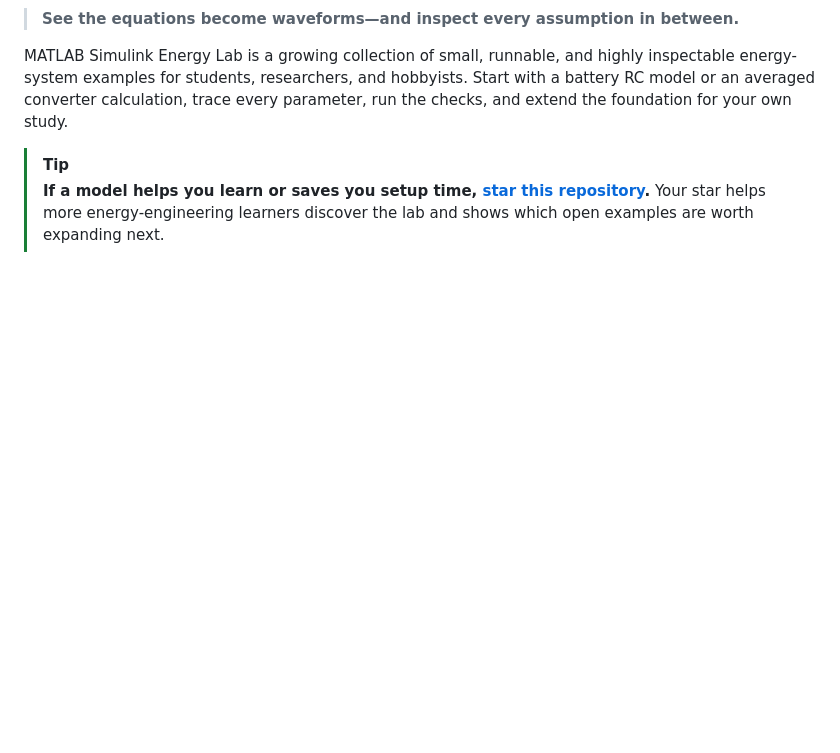
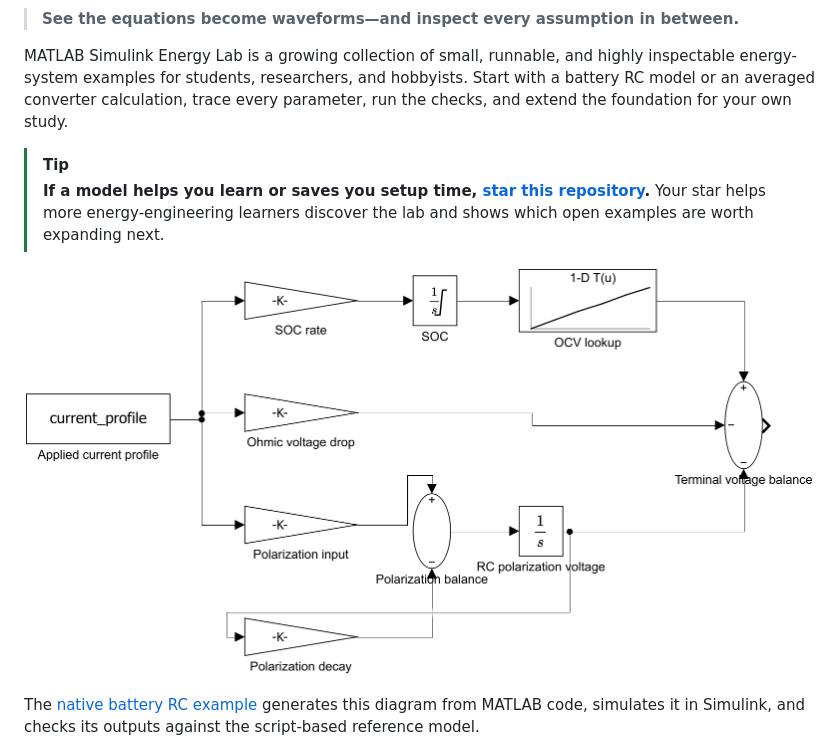
Before and after one commit to mohammadrezwankhan/matlab-simulink-energy-lab, a Markdown page: README.md, the part around the change. Drawn GitHub-style; pictures changed too: assets/battery-rc-simulink-diagram.png (added); blank space fills up the shorter version.

Commit message:
Add native Simulink README preview

```diff
--- a/README.md
+++ b/README.md
@@ -24,6 +24,12 @@ study.
 > **If a model helps you learn or saves you setup time, [star this repository](https://github.com/mohammadrezwankhan/matlab-simulink-energy-lab).**
 > Your star helps more energy-engineering learners discover the lab and shows
 > which open examples are worth expanding next.
+
+[![Native Simulink first-order battery equivalent-circuit model showing state-of-charge integration, OCV lookup, ohmic voltage loss, RC polarization dynamics, and terminal-voltage balance](assets/battery-rc-simulink-diagram.png)](examples/battery-simulink-model/README.md)
+
+The [native battery RC example](examples/battery-simulink-model/README.md)
+generates this diagram from MATLAB code, simulates it in Simulink, and checks
+its outputs against the script-based reference model.
 
 ![First-order battery RC model response showing discharge and charge current pulses, state-of-charge change, and terminal-voltage transients](assets/battery-rc-response.png)
 
```
